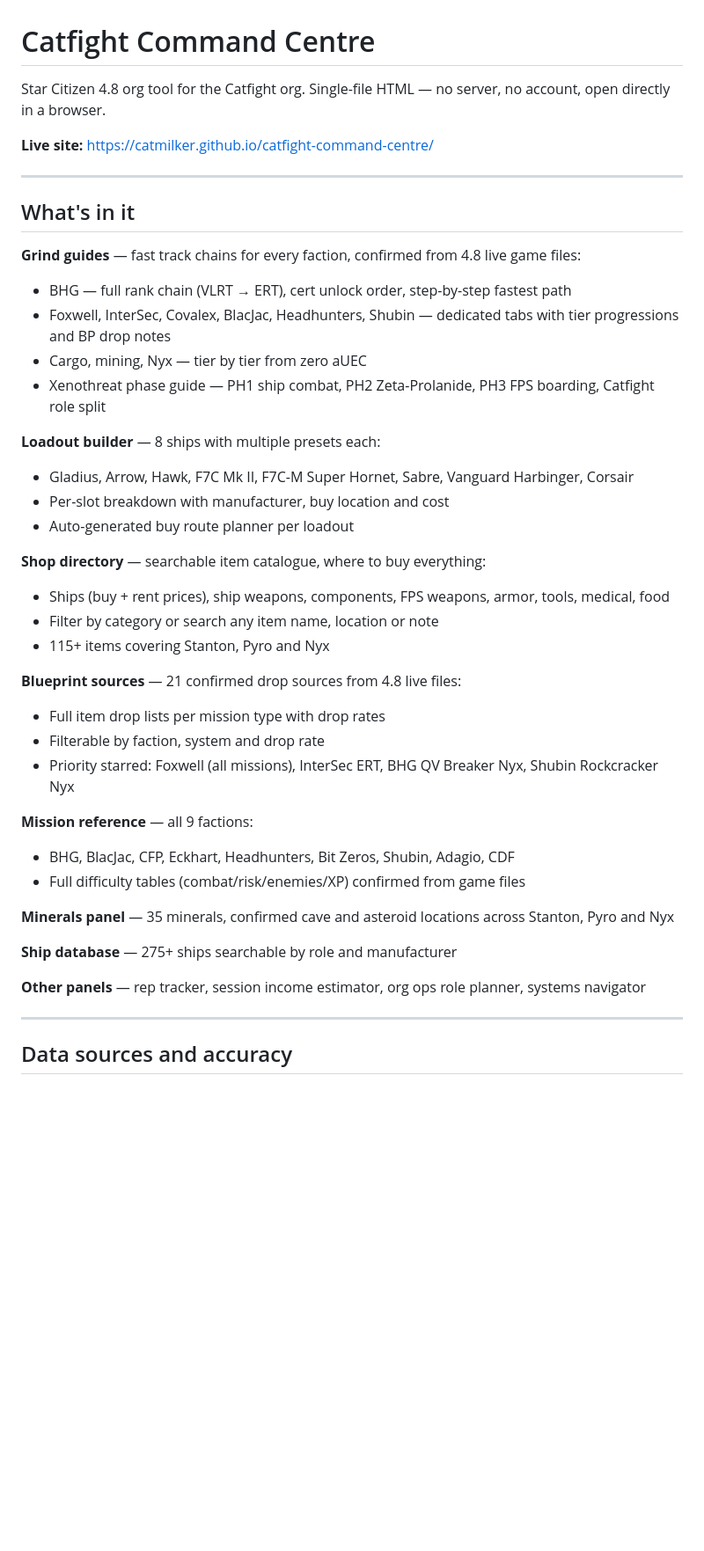
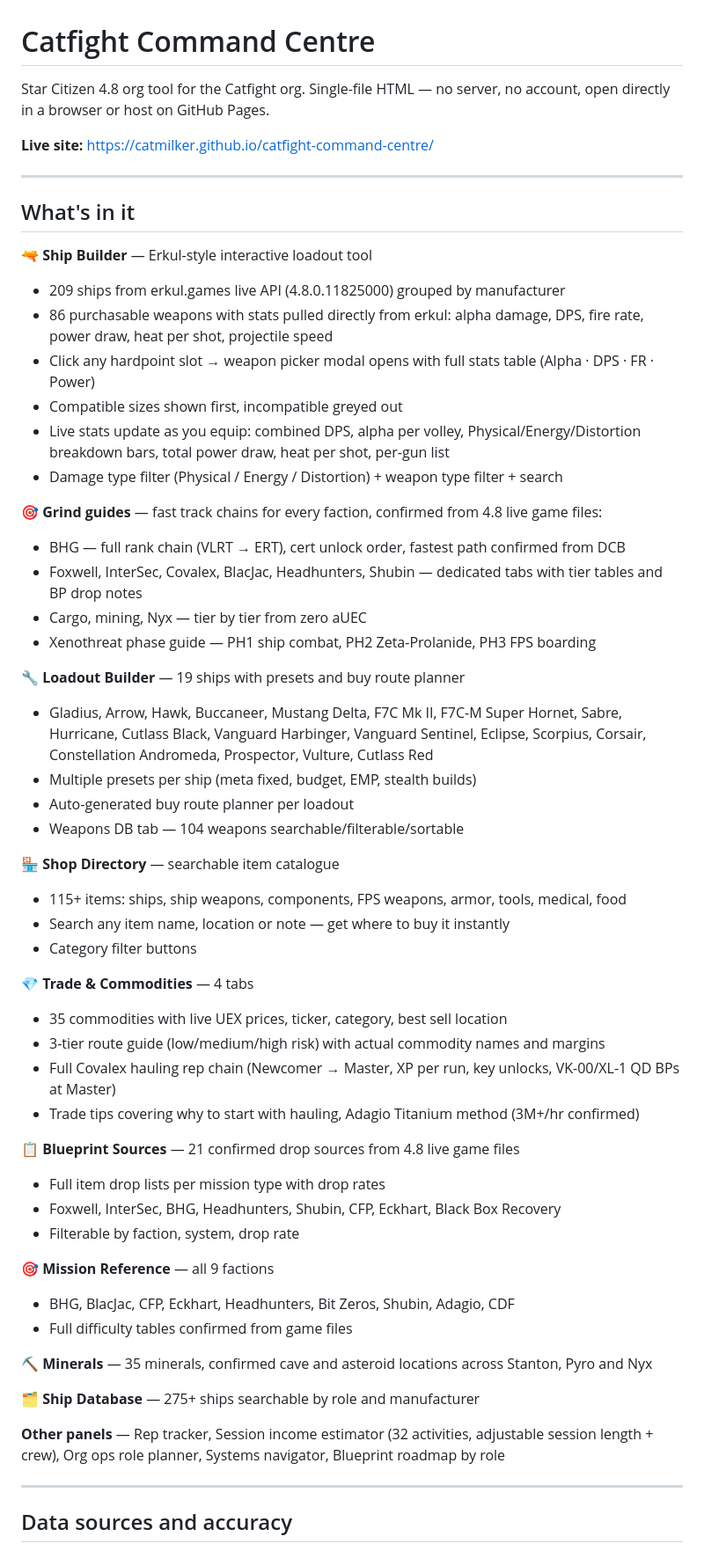
Before and after one commit to CatMilker/catfight-command-centre, a Markdown page: README.md, the part around one of its changes. Shown at 88% size. Rendered like a GitHub page; blank space fills up the shorter version.

```diff
--- a/README.md
+++ b/README.md
@@ -1,6 +1,6 @@
 # Catfight Command Centre
 
-Star Citizen 4.8 org tool for the Catfight org. Single-file HTML — no server, no account, open directly in a browser.
+Star Citizen 4.8 org tool for the Catfight org. Single-file HTML — no server, no account, open directly in a browser or host on GitHub Pages.
 
 **Live site:** https://catmilker.github.io/catfight-command-centre/
 
@@ -8,36 +8,51 @@ Star Citizen 4.8 org tool for the Catfight org. Single-file HTML — no server,
 
 ## What's in it
 
-**Grind guides** — fast track chains for every faction, confirmed from 4.8 live game files:
-- BHG — full rank chain (VLRT → ERT), cert unlock order, step-by-step fastest path
-- Foxwell, InterSec, Covalex, BlacJac, Headhunters, Shubin — dedicated tabs with tier progressions and BP drop notes
+**🔫 Ship Builder** — Erkul-style interactive loadout tool
+- 209 ships from erkul.games live API (4.8.0.11825000) grouped by manufacturer
+- 86 purchasable weapons with stats pulled directly from erkul: alpha damage, DPS, fire rate, power draw, heat per shot, projectile speed
+- Click any hardpoint slot → weapon picker modal opens with full stats table (Alpha · DPS · FR · Power)
+- Compatible sizes shown first, incompatible greyed out
+- Live stats update as you equip: combined DPS, alpha per volley, Physical/Energy/Distortion breakdown bars, total power draw, heat per shot, per-gun list
+- Damage type filter (Physical / Energy / Distortion) + weapon type filter + search
+
+**🎯 Grind guides** — fast track chains for every faction, confirmed from 4.8 live game files:
+- BHG — full rank chain (VLRT → ERT), cert unlock order, fastest path confirmed from DCB
+- Foxwell, InterSec, Covalex, BlacJac, Headhunters, Shubin — dedicated tabs with tier tables and BP drop notes
 - Cargo, mining, Nyx — tier by tier from zero aUEC
-- Xenothreat phase guide — PH1 ship combat, PH2 Zeta-Prolanide, PH3 FPS boarding, Catfight role split
+- Xenothreat phase guide — PH1 ship combat, PH2 Zeta-Prolanide, PH3 FPS boarding
 
-**Loadout builder** — 8 ships with multiple presets each:
-- Gladius, Arrow, Hawk, F7C Mk II, F7C-M Super Hornet, Sabre, Vanguard Harbinger, Corsair
-- Per-slot breakdown with manufacturer, buy location and cost
+**🔧 Loadout Builder** — 19 ships with presets and buy route planner
+- Gladius, Arrow, Hawk, Buccaneer, Mustang Delta, F7C Mk II, F7C-M Super Hornet, Sabre, Hurricane, Cutlass Black, Vanguard Harbinger, Vanguard Sentinel, Eclipse, Scorpius, Corsair, Constellation Andromeda, Prospector, Vulture, Cutlass Red
+- Multiple presets per ship (meta fixed, budget, EMP, stealth builds)
 - Auto-generated buy route planner per loadout
+- Weapons DB tab — 104 weapons searchable/filterable/sortable
 
-**Shop directory** — searchable item catalogue, where to buy everything:
-- Ships (buy + rent prices), ship weapons, components, FPS weapons, armor, tools, medical, food
-- Filter by category or search any item name, location or note
-- 115+ items covering Stanton, Pyro and Nyx
+**🏪 Shop Directory** — searchable item catalogue
+- 115+ items: ships, ship weapons, components, FPS weapons, armor, tools, medical, food
+- Search any item name, location or note — get where to buy it instantly
+- Category filter buttons
 
-**Blueprint sources** — 21 confirmed drop sources from 4.8 live files:
+**💎 Trade & Commodities** — 4 tabs
+- 35 commodities with live UEX prices, ticker, category, best sell location
+- 3-tier route guide (low/medium/high risk) with actual commodity names and margins
+- Full Covalex hauling rep chain (Newcomer → Master, XP per run, key unlocks, VK-00/XL-1 QD BPs at Master)
+- Trade tips covering why to start with hauling, Adagio Titanium method (3M+/hr confirmed)
+
+**📋 Blueprint Sources** — 21 confirmed drop sources from 4.8 live game files
 - Full item drop lists per mission type with drop rates
-- Filterable by faction, system and drop rate
-- Priority starred: Foxwell (all missions), InterSec ERT, BHG QV Breaker Nyx, Shubin Rockcracker Nyx
+- Foxwell, InterSec, BHG, Headhunters, Shubin, CFP, Eckhart, Black Box Recovery
+- Filterable by faction, system, drop rate
 
-**Mission reference** — all 9 factions:
+**🎯 Mission Reference** — all 9 factions
 - BHG, BlacJac, CFP, Eckhart, Headhunters, Bit Zeros, Shubin, Adagio, CDF
-- Full difficulty tables (combat/risk/enemies/XP) confirmed from game files
+- Full difficulty tables confirmed from game files
 
-**Minerals panel** — 35 minerals, confirmed cave and asteroid locations across Stanton, Pyro and Nyx
+**⛏️ Minerals** — 35 minerals, confirmed cave and asteroid locations across Stanton, Pyro and Nyx
 
-**Ship database** — 275+ ships searchable by role and manufacturer
+**🗂️ Ship Database** — 275+ ships searchable by role and manufacturer
 
-**Other panels** — rep tracker, session income estimator, org ops role planner, systems navigator
+**Other panels** — Rep tracker, Session income estimator (32 activities, adjustable session length + crew), Org ops role planner, Systems navigator, Blueprint roadmap by role
 
 ---
 
```
Also changed, not shown: other parts of README.md (+14 -12 lines).
